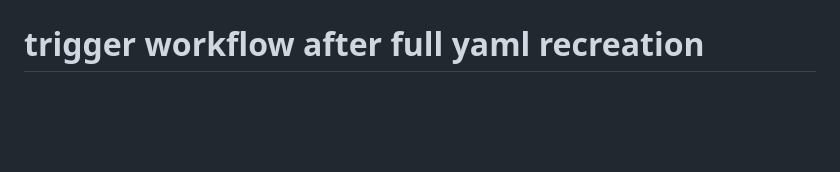
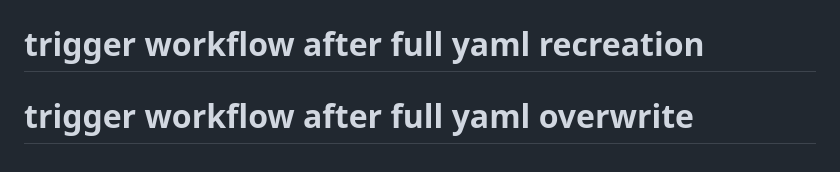
Before and after one commit to Valecel/siteValecel, a Markdown page: README.md, the part around the change. Rendered like a GitHub page; blank space fills up the shorter version.

```diff
--- a/README.md
+++ b/README.md
@@ -115,3 +115,4 @@ Os testes automatizados deste projeto são escritos em Robot Framework, uma ling
 # trigger workflow after yaml clean-fix
 # trigger workflow after full yaml replace
 # trigger workflow after full yaml recreation
+# trigger workflow after full yaml overwrite
```
